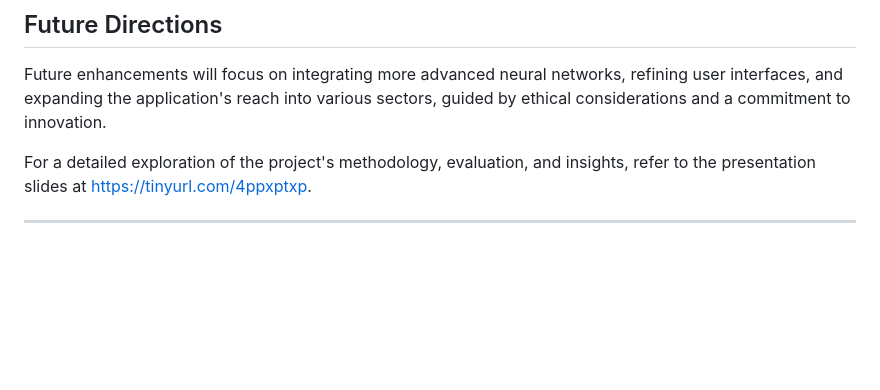
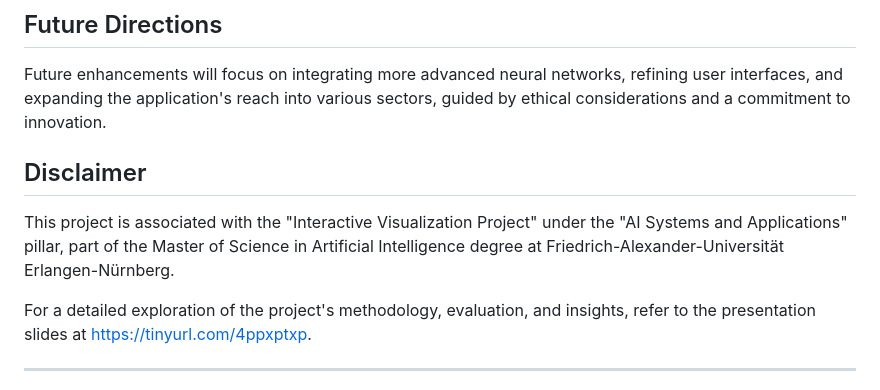
Before and after one commit to gmMustafa/FacialEmotionDetection, a Markdown page: README.md, the part around the change. Drawn GitHub-style; blank space fills up the shorter version.

```diff
--- a/README.md
+++ b/README.md
@@ -77,6 +77,9 @@ Our heartfelt thanks go to the facial emotion recognition community for their re
 
 Future enhancements will focus on integrating more advanced neural networks, refining user interfaces, and expanding the application's reach into various sectors, guided by ethical considerations and a commitment to innovation.
 
+## Disclaimer
+This project is associated with the "Interactive Visualization Project" under the "AI Systems and Applications" pillar, part of the Master of Science in Artificial Intelligence degree at Friedrich-Alexander-Universität Erlangen-Nürnberg.
+
 For a detailed exploration of the project's methodology, evaluation, and insights, refer to the presentation slides at https://tinyurl.com/4ppxptxp.
 
 ---
```
